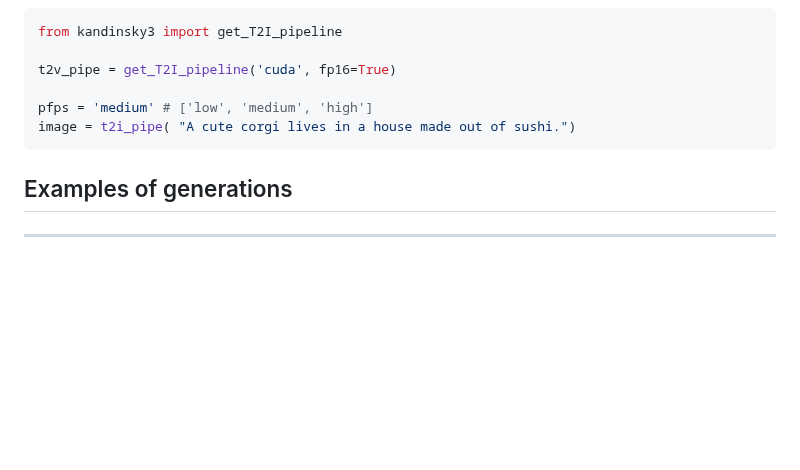
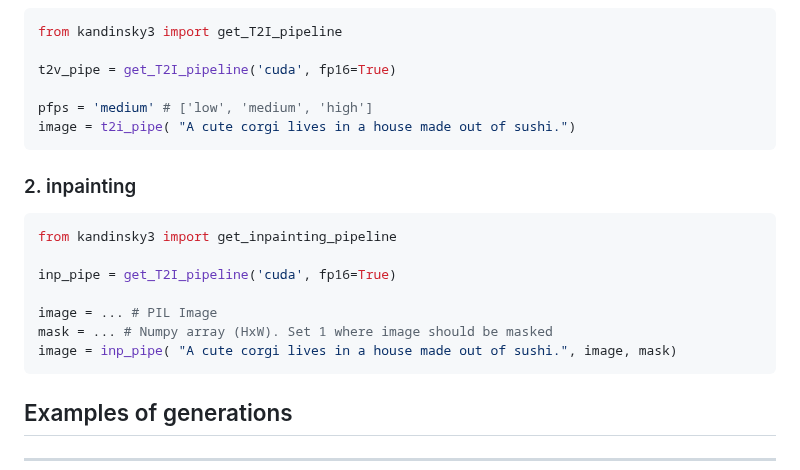
Before and after one commit to ai-forever/Kandinsky-3, a Markdown page: README.md, the part around the change. Drawn GitHub-style; blank space fills up the shorter version.

Commit message:
added inp example

````diff
--- a/README.md
+++ b/README.md
@@ -57,6 +57,18 @@ pfps = 'medium' # ['low', 'medium', 'high']
 image = t2i_pipe( "A cute corgi lives in a house made out of sushi.")
 ```
 
+### 2. inpainting
+
+```python
+from kandinsky3 import get_inpainting_pipeline
+
+inp_pipe = get_T2I_pipeline('cuda', fp16=True)
+
+image = ... # PIL Image
+mask = ... # Numpy array (HxW). Set 1 where image should be masked
+image = inp_pipe( "A cute corgi lives in a house made out of sushi.", image, mask)
+```
+
 ## Examples of generations
 
 <hr>
````
